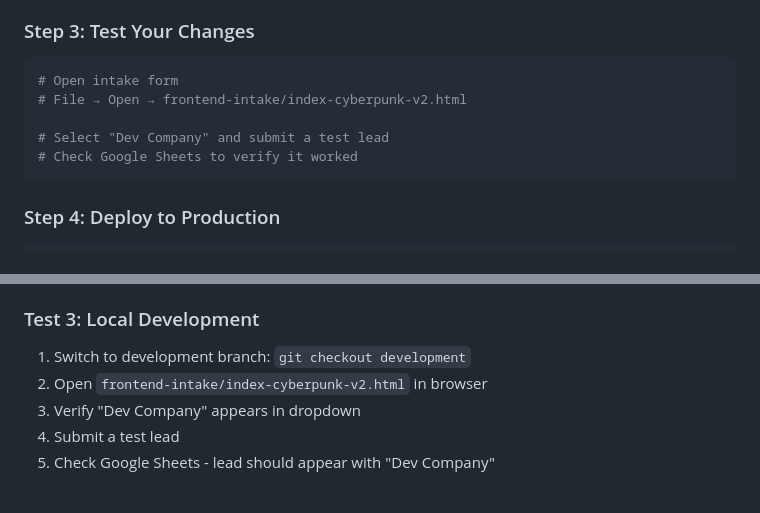
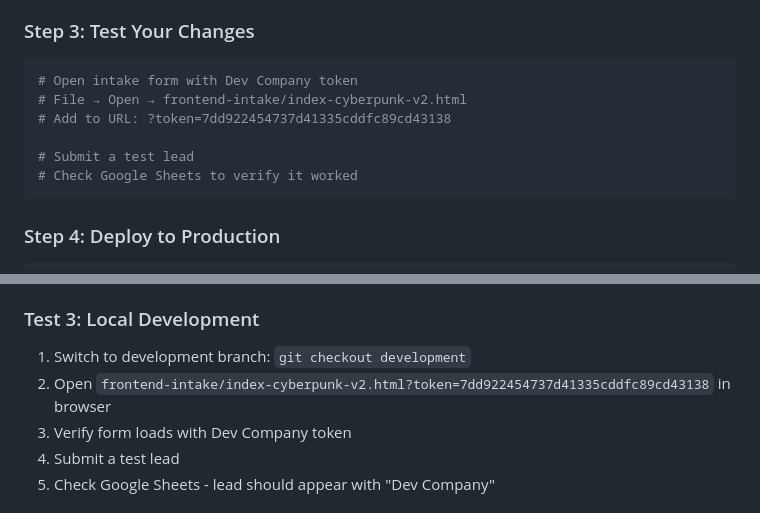
Before and after one commit to zakpestsos/engage-intake, a Markdown page: SETUP-COMPLETE.md, 2 parts joined by grey strips. GitHub-like rendering.

Commit message:
Docs: Update intake form testing to use ?token= parameter (no dropdown)

````diff
--- a/SETUP-COMPLETE.md
+++ b/SETUP-COMPLETE.md
@@ -53,10 +53,11 @@ Edit any files you want. When testing locally:
 
 ### Step 3: Test Your Changes
 ```bash
-# Open intake form
+# Open intake form with Dev Company token
 # File → Open → frontend-intake/index-cyberpunk-v2.html
+# Add to URL: ?token=7dd922454737d41335cddfc89cd43138
 
-# Select "Dev Company" and submit a test lead
+# Submit a test lead
 # Check Google Sheets to verify it worked
 ```
 
@@ -143,8 +144,8 @@ Expected: `{"status":"success","message":"Apps Script is working!"}`
 
 ### Test 3: Local Development
 1. Switch to development branch: `git checkout development`
-2. Open `frontend-intake/index-cyberpunk-v2.html` in browser
-3. Verify "Dev Company" appears in dropdown
+2. Open `frontend-intake/index-cyberpunk-v2.html?token=7dd922454737d41335cddfc89cd43138` in browser
+3. Verify form loads with Dev Company token
 4. Submit a test lead
 5. Check Google Sheets - lead should appear with "Dev Company"
 
````
Also changed, not shown: DEV-ENVIRONMENT-SETUP.md (+3 -4 lines), STAGING-CREDENTIALS.md (+3 -3 lines).
